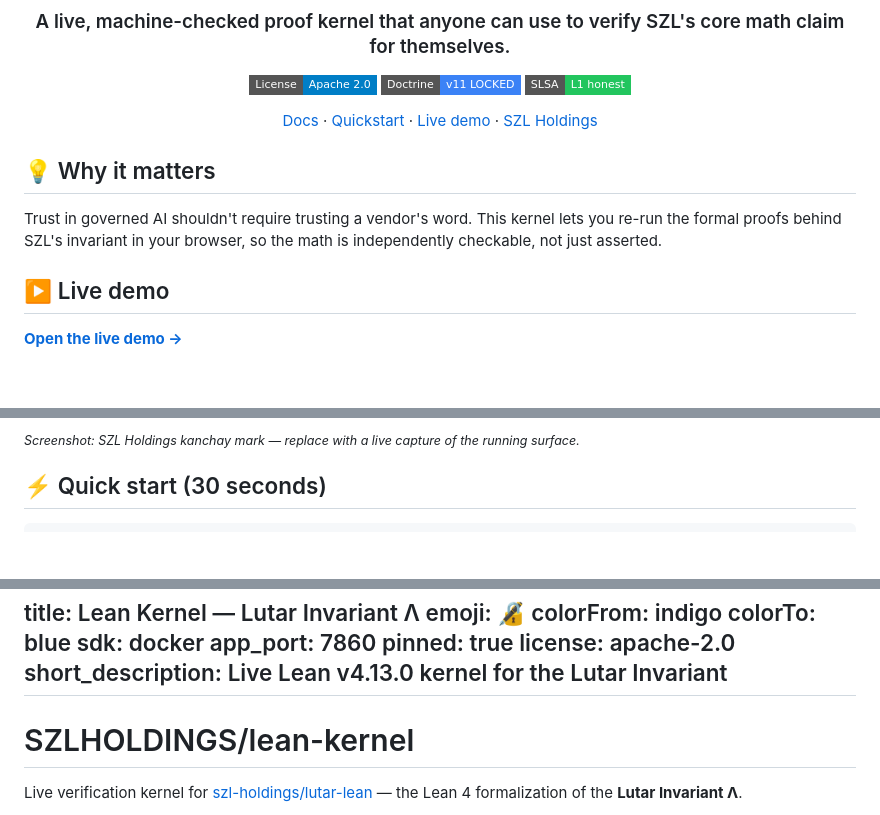
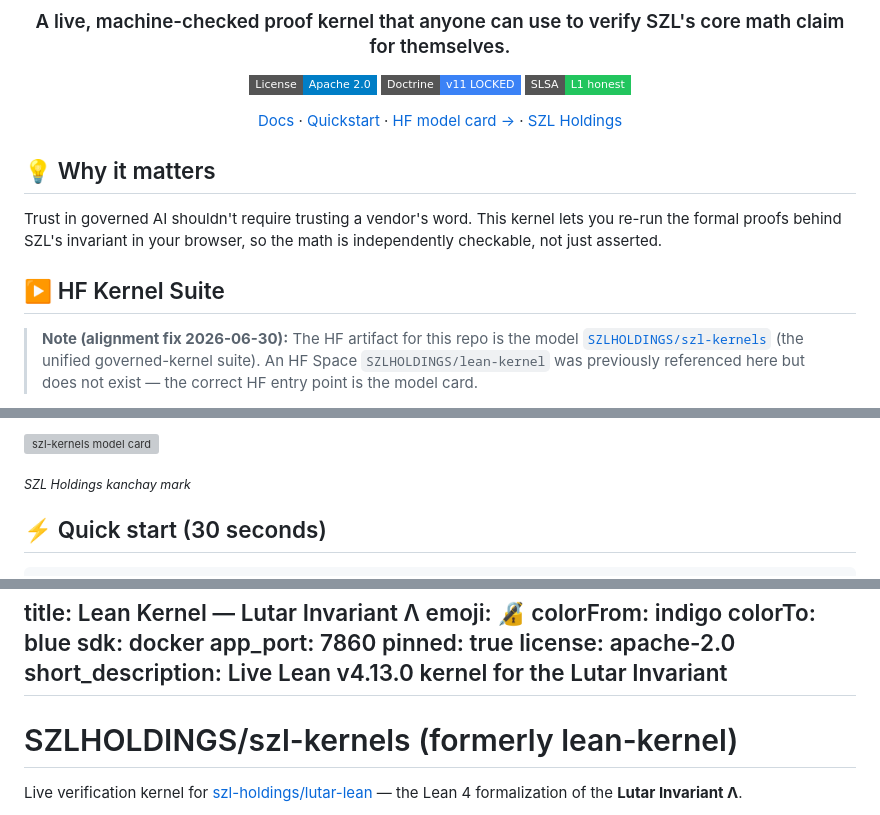
Before and after one commit to szl-holdings/lean-kernel, a Markdown page: README.md, 3 parts joined by grey strips. GitHub-like rendering; folded sections open; badges without logos; blank space fills up the shorter version; grey boxes are pictures that could not be loaded.

Commit message:
fix: update HF link from non-existent Space lean-kernel to model szl-kernels (#10)
The README previously linked to HF Space SZLHOLDINGS/lean-kernel which does
not exist. The correct HF artifact is the model SZLHOLDINGS/szl-kernels
(the unified governed-kernel suite). This fixes the dangling link and adds
an alignment note.

Fixes GitHub↔HF name mismatch identified in estate audit (2026-06-30).

Signed-off-by: Stephen Lutar <stephenlutar2@gmail.com>

```diff
--- a/README.md
+++ b/README.md
@@ -7,7 +7,7 @@
 
 [![License](https://img.shields.io/badge/License-Apache_2.0-blue.svg?style=flat-square)](LICENSE) [![Doctrine v11](https://img.shields.io/badge/Doctrine-v11_LOCKED-3b82f6?style=flat-square)](https://github.com/szl-holdings/.github/tree/main/doctrine) [![SLSA](https://img.shields.io/badge/SLSA-L1_honest-22c55e?style=flat-square)](https://slsa.dev/spec/v1.0/levels)
 
-[Docs](https://szl-holdings.github.io/docs-site) · [Quickstart](https://szl-holdings.github.io/docs-site/quickstart) · [Live demo](https://huggingface.co/spaces/SZLHOLDINGS/lean-kernel) · [SZL Holdings](https://a11oy.net)
+[Docs](https://szl-holdings.github.io/docs-site) · [Quickstart](https://szl-holdings.github.io/docs-site/quickstart) · [HF model card →](https://huggingface.co/SZLHOLDINGS/szl-kernels) · [SZL Holdings](https://a11oy.net)
 
 </div>
 
@@ -15,7 +15,10 @@
 
 Trust in governed AI shouldn't require trusting a vendor's word. This kernel lets you re-run the formal proofs behind SZL's invariant in your browser, so the math is independently checkable, not just asserted.
 
-## ▶️ Live demo
+## ▶️ HF Kernel Suite
 
-**[Open the live demo →](https://huggingface.co/spaces/SZLHOLDINGS/lean-kernel)**
+> **Note (alignment fix 2026-06-30):** The HF artifact for this repo is the model
+> [`SZLHOLDINGS/szl-kernels`](https://huggingface.co/SZLHOLDINGS/szl-kernels) (the unified
+> governed-kernel suite). An HF Space `SZLHOLDINGS/lean-kernel` was previously referenced
+> here but does not exist — the correct HF entry point is the model card.
 
@@ -23,5 +26,7 @@ Trust in governed AI shouldn't require trusting a vendor's word. This kernel let
 
-<sub>_Screenshot: SZL Holdings kanchay mark — replace with a live capture of the running surface._</sub>
+[![szl-kernels model card](https://raw.githubusercontent.com/szl-holdings/szl-brand/main/kit/logos/png/kanchay-512.png)](https://huggingface.co/SZLHOLDINGS/szl-kernels)
+
+<sub>_SZL Holdings kanchay mark_</sub>
 
 ## ⚡ Quick start (30 seconds)
 
@@ -52,7 +57,7 @@ license: apache-2.0
 short_description: Live Lean v4.13.0 kernel for the Lutar Invariant
 ---
 
-# SZLHOLDINGS/lean-kernel
+# SZLHOLDINGS/szl-kernels (formerly lean-kernel)
 
 Live verification kernel for [szl-holdings/lutar-lean](https://github.com/szl-holdings/lutar-lean) — the Lean 4 formalization of the **Lutar Invariant Λ**.
 
```
Also changed, not shown: other parts of README.md (+5 -1 lines).
